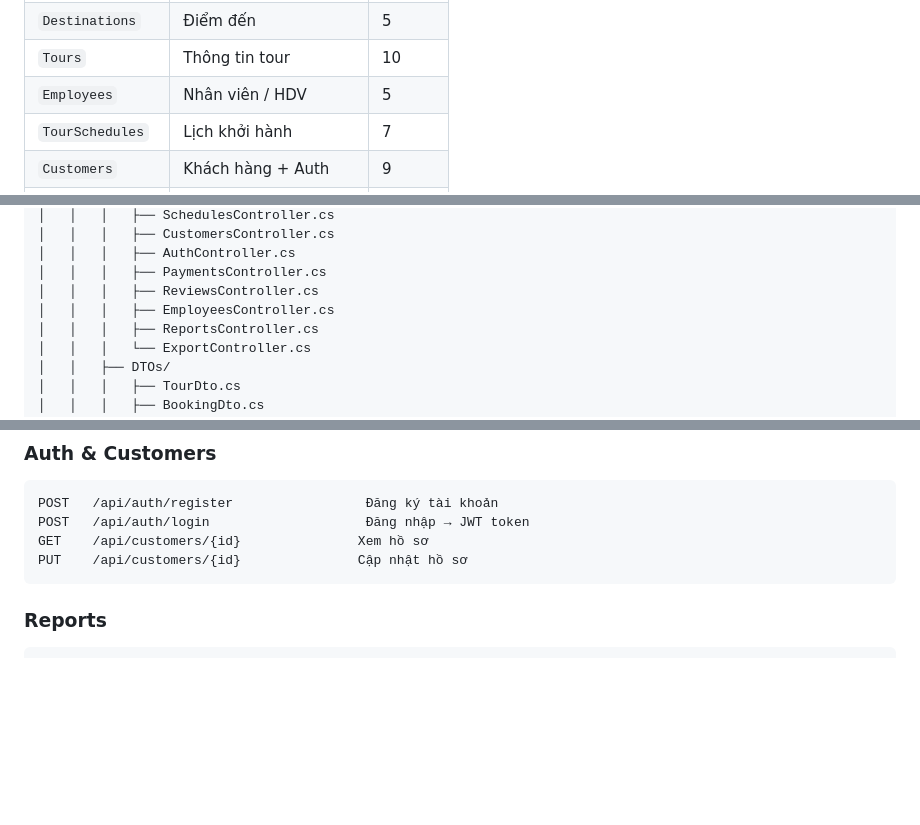
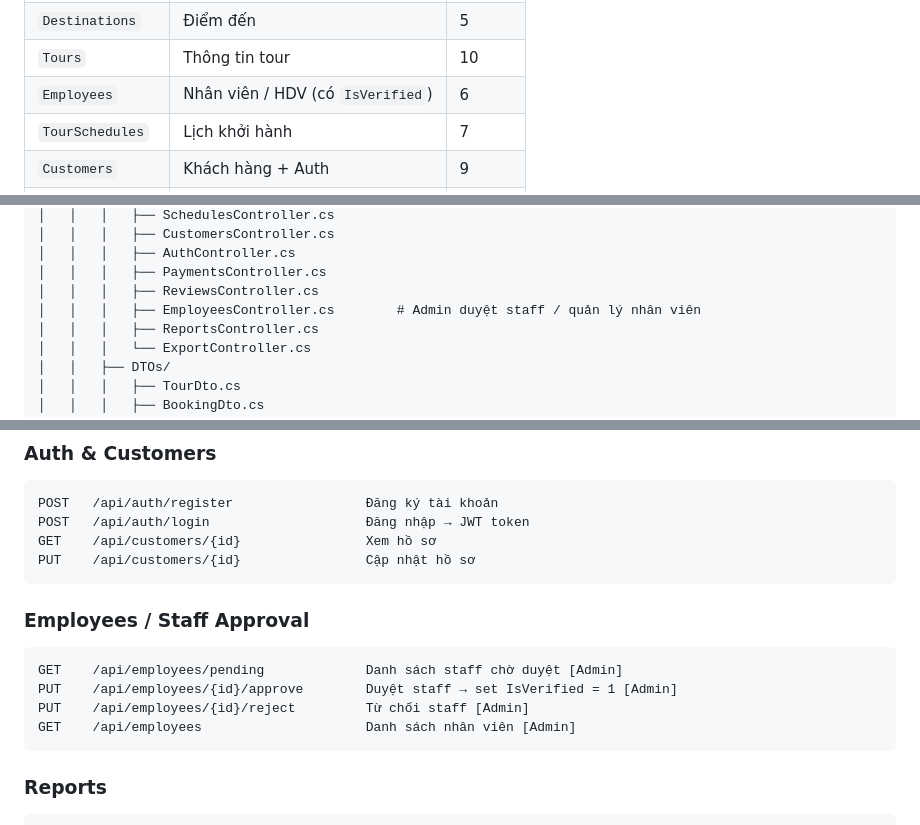
Before and after one commit to oabga/Travel-Tour-Booking, a Markdown page: FunctionsAndTasks/README.md, 3 parts joined by grey strips. Drawn GitHub-style; blank space fills up the shorter version.

````diff
--- a/FunctionsAndTasks/README.md
+++ b/FunctionsAndTasks/README.md
@@ -142,7 +143,7 @@ Customers ───────────────────────
 | `Categories` | Loại hình tour | 3 |
 | `Destinations` | Điểm đến | 5 |
 | `Tours` | Thông tin tour | 10 |
-| `Employees` | Nhân viên / HDV | 5 |
+| `Employees` | Nhân viên / HDV (có `IsVerified`) | 6 |
 | `TourSchedules` | Lịch khởi hành | 7 |
 | `Customers` | Khách hàng + Auth | 9 |
 | `Bookings` | Đơn đặt tour | 9 |
@@ -169,7 +170,7 @@ TravelTourBooking/
 │   │   │   ├── AuthController.cs
 │   │   │   ├── PaymentsController.cs
 │   │   │   ├── ReviewsController.cs
-│   │   │   ├── EmployeesController.cs
+│   │   │   ├── EmployeesController.cs        # Admin duyệt staff / quản lý nhân viên
 │   │   │   ├── ReportsController.cs
 │   │   │   └── ExportController.cs
 │   │   ├── DTOs/
@@ -381,8 +384,16 @@ GET    /api/bookings/customer/{id}        Lịch sử booking của khách hàng
 ```
 POST   /api/auth/register                 Đăng ký tài khoản
 POST   /api/auth/login                    Đăng nhập → JWT token
-GET    /api/customers/{id}               Xem hồ sơ
-PUT    /api/customers/{id}               Cập nhật hồ sơ
+GET    /api/customers/{id}                Xem hồ sơ
+PUT    /api/customers/{id}                Cập nhật hồ sơ
+```
+
+### Employees / Staff Approval
+```
+GET    /api/employees/pending             Danh sách staff chờ duyệt [Admin]
+PUT    /api/employees/{id}/approve        Duyệt staff → set IsVerified = 1 [Admin]
+PUT    /api/employees/{id}/reject         Từ chối staff [Admin]
+GET    /api/employees                     Danh sách nhân viên [Admin]
 ```
 
 ### Reports
````
Also changed, not shown: other parts of FunctionsAndTasks/README.md (+4 -0 lines).
